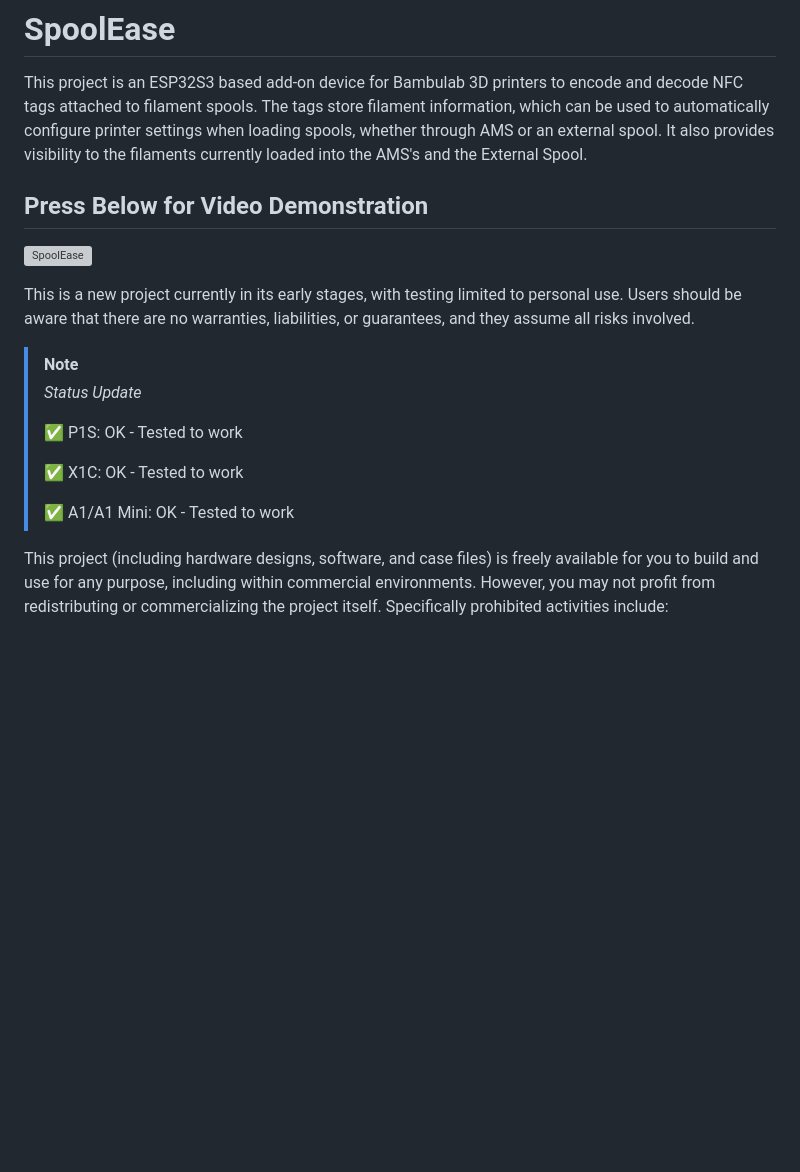
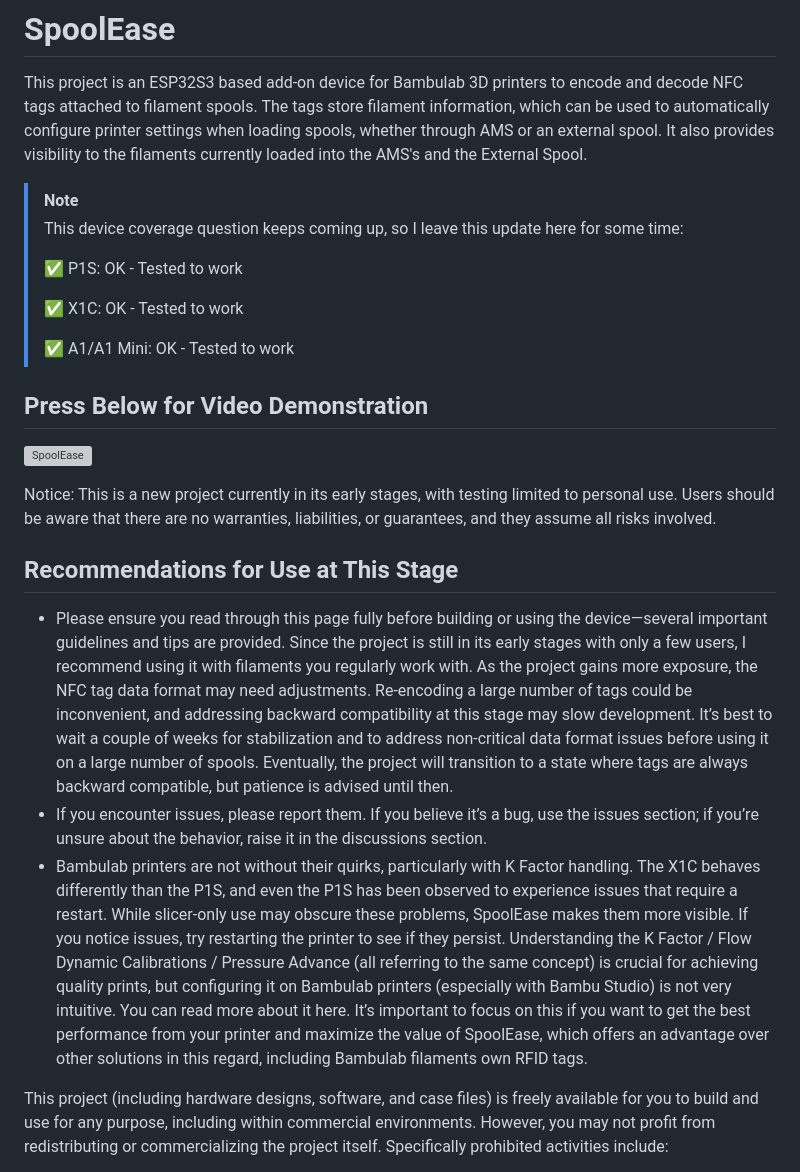
Before and after one commit to yanshay/SpoolEase, a Markdown page: README.md, the part around the change. GitHub-like rendering; blank space fills up the shorter version; grey boxes are pictures that could not be loaded.

Commit message:
update readme with recommendations at this stage

```diff
--- a/README.md
+++ b/README.md
@@ -2,20 +2,27 @@
 
 This project is an ESP32S3 based add-on device for Bambulab 3D printers to encode and decode NFC tags attached to filament spools. The tags store filament information, which can be used to automatically configure printer settings when loading spools, whether through AMS or an external spool. It also provides visibility to the filaments currently loaded into the AMS's and the External Spool.
 
-## Press Below for Video Demonstration
-
-[![SpoolEase](https://img.youtube.com/vi/WKIBzVbrhOg/0.jpg)](https://www.youtube.com/watch?v=WKIBzVbrhOg)
-
-This is a new project currently in its early stages, with testing limited to personal use. Users should be aware that there are no warranties, liabilities, or guarantees, and they assume all risks involved.
-
 > [!Note]
-> *Status Update*
+> This device coverage question keeps coming up, so I leave this update here for some time:
 >
 > ✅ P1S: OK - Tested to work
 >
 > ✅ X1C: OK - Tested to work
 >
 > ✅ A1/A1 Mini: OK - Tested to work
+
+## Press Below for Video Demonstration
+
+[![SpoolEase](https://img.youtube.com/vi/WKIBzVbrhOg/0.jpg)](https://www.youtube.com/watch?v=WKIBzVbrhOg)
+
+Notice: This is a new project currently in its early stages, with testing limited to personal use. Users should be aware that there are no warranties, liabilities, or guarantees, and they assume all risks involved.
+
+## Recommendations for Use at This Stage
+- Please ensure you read through this page fully before building or using the device—several important guidelines and tips are provided.
+Since the project is still in its early stages with only a few users, I recommend using it with filaments you regularly work with. As the project gains more exposure, the NFC tag data format may need adjustments. Re-encoding a large number of tags could be inconvenient, and addressing backward compatibility at this stage may slow development. It’s best to wait a couple of weeks for stabilization and to address non-critical data format issues before using it on a large number of spools. Eventually, the project will transition to a state where tags are always backward compatible, but patience is advised until then.
+- If you encounter issues, please report them. If you believe it’s a bug, use the issues section; if you’re unsure about the behavior, raise it in the discussions section.
+- Bambulab printers are not without their quirks, particularly with K Factor handling. The X1C behaves differently than the P1S, and even the P1S has been observed to experience issues that require a restart. While slicer-only use may obscure these problems, SpoolEase makes them more visible. If you notice issues, try restarting the printer to see if they persist.
+Understanding the K Factor / Flow Dynamic Calibrations / Pressure Advance (all referring to the same concept) is crucial for achieving quality prints, but configuring it on Bambulab printers (especially with Bambu Studio) is not very intuitive. You can read more about it here. It’s important to focus on this if you want to get the best performance from your printer and maximize the value of SpoolEase, which offers an advantage over other solutions in this regard, including Bambulab filaments own RFID tags.
 
 This project (including hardware designs, software, and case files) is freely available for you to build and use for any purpose, including within commercial environments. However, you may not profit from redistributing or commercializing the project itself. Specifically prohibited activities include:
 
```
